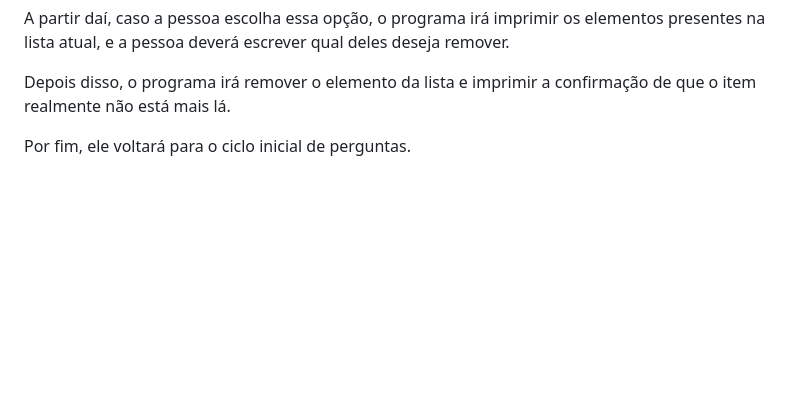
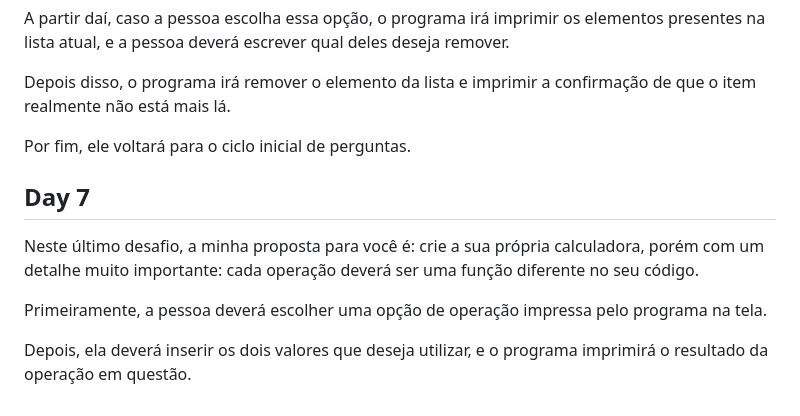
Before and after one commit to MateusMDR/7daysofcode, a Markdown page: README.md, the part around the change. GitHub-like rendering; blank space fills up the shorter version.

```diff
--- a/README.md
+++ b/README.md
@@ -122,3 +122,11 @@ A partir daí, caso a pessoa escolha essa opção, o programa irá imprimir os e
 Depois disso, o programa irá remover o elemento da lista e imprimir a confirmação de que o item realmente não está mais lá.
 
 Por fim, ele voltará para o ciclo inicial de perguntas.
+
+## Day 7
+
+Neste último desafio, a minha proposta para você é: crie a sua própria calculadora, porém com um detalhe muito importante: cada operação deverá ser uma função diferente no seu código.
+
+Primeiramente, a pessoa deverá escolher uma opção de operação impressa pelo programa na tela.
+
+Depois, ela deverá inserir os dois valores que deseja utilizar, e o programa imprimirá o resultado da operação em questão.
```
